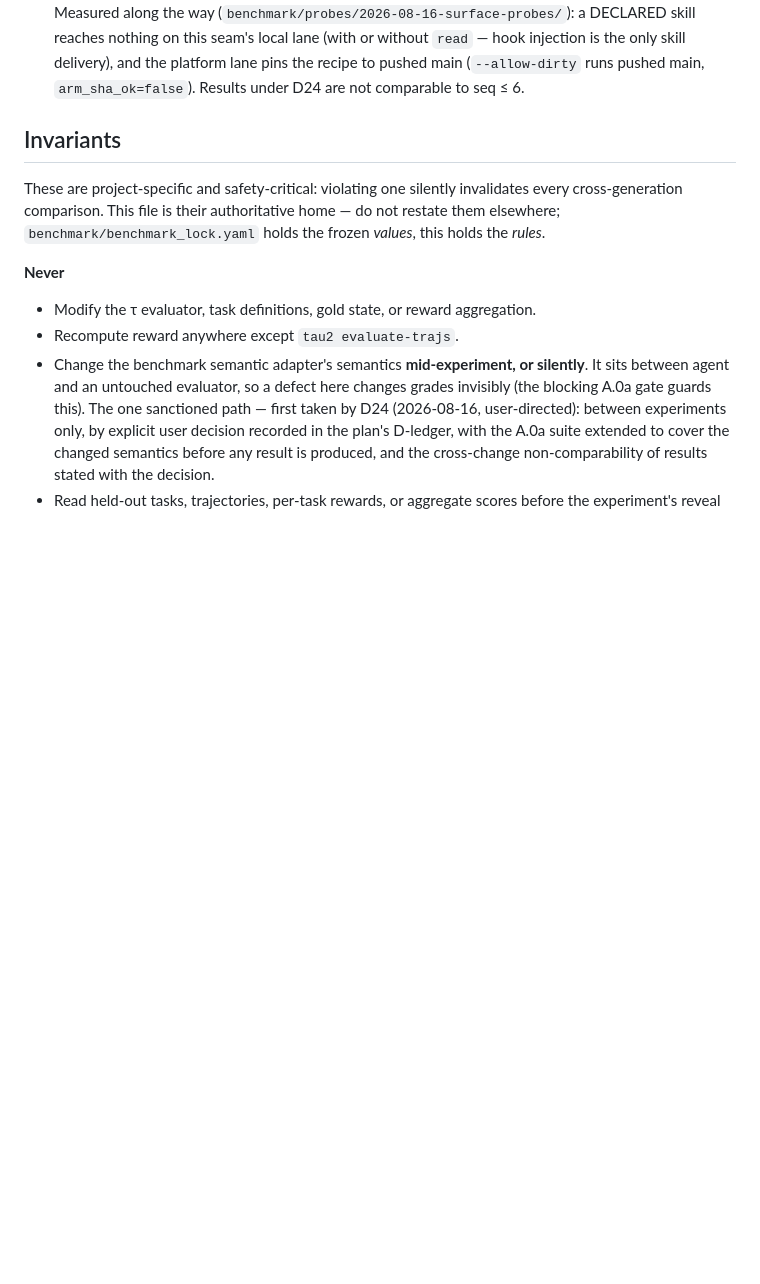
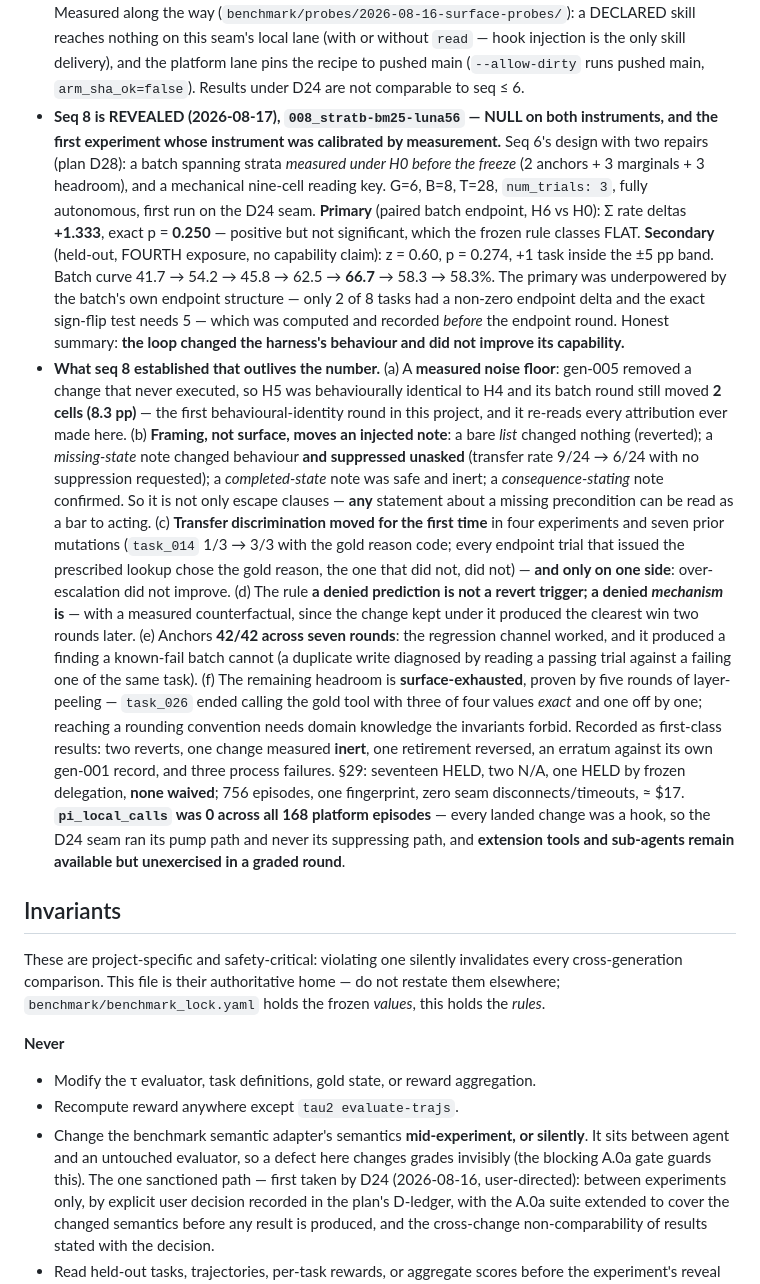
Before and after one commit to francisco-perez-sorrosal/introspection-self-improver, a Markdown page: CLAUDE.md, the part around the change. GitHub-like rendering; blank space fills up the shorter version.

Commit message:
docs(CLAUDE.md): record seq 8's revealed result and what outlives it
The current-state bullet the next session reads first. Seq 8 is null on both instruments and
is nevertheless the most instrument-literate run this project has done: it measured its own
noise floor from a behavioural-identity round, established that FRAMING rather than surface is
what makes an injected note change behaviour, moved transfer discrimination for the first time
in four experiments (on one side only), and proved its remaining headroom surface-exhausted by
peeling layers rather than by arguing.

The two caveats a later reader must not lose are in the bullet: the primary was underpowered
by the batch's own endpoint structure (2 of 8 tasks with a non-zero delta against the 5 the
exact test needs), computed BEFORE the endpoint round rather than after it; and pi_local_calls
was 0 across all 168 platform episodes, so D24's suppressing path is still unexercised in a
graded round and the growth surfaces it unlocked remain available but untested.

```diff
--- a/CLAUDE.md
+++ b/CLAUDE.md
@@ -236,6 +236,45 @@ close.
   is the only skill delivery), and the platform lane pins the recipe to pushed main
   (`--allow-dirty` runs pushed main, `arm_sha_ok=false`). Results under D24 are not
   comparable to seq ≤ 6.
+- **Seq 8 is REVEALED (2026-08-17), `008_stratb-bm25-luna56` — NULL on both instruments, and
+  the first experiment whose instrument was calibrated by measurement.** Seq 6's design with
+  two repairs (plan D28): a batch spanning strata *measured under H0 before the freeze*
+  (2 anchors + 3 marginals + 3 headroom), and a mechanical nine-cell reading key. G=6, B=8,
+  T=28, `num_trials: 3`, fully autonomous, first run on the D24 seam. **Primary** (paired
+  batch endpoint, H6 vs H0): Σ rate deltas **+1.333**, exact p = **0.250** — positive but not
+  significant, which the frozen rule classes FLAT. **Secondary** (held-out, FOURTH exposure,
+  no capability claim): z = 0.60, p = 0.274, +1 task inside the ±5 pp band. Batch curve
+  41.7 → 54.2 → 45.8 → 62.5 → **66.7** → 58.3 → 58.3%. The primary was underpowered by the
+  batch's own endpoint structure — only 2 of 8 tasks had a non-zero endpoint delta and the
+  exact sign-flip test needs 5 — which was computed and recorded *before* the endpoint round.
+  Honest summary: **the loop changed the harness's behaviour and did not improve its
+  capability.**
+- **What seq 8 established that outlives the number.** (a) A **measured noise floor**: gen-005
+  removed a change that never executed, so H5 was behaviourally identical to H4 and its batch
+  round still moved **2 cells (8.3 pp)** — the first behavioural-identity round in this
+  project, and it re-reads every attribution ever made here. (b) **Framing, not surface, moves
+  an injected note**: a bare *list* changed nothing (reverted); a *missing-state* note changed
+  behaviour **and suppressed unasked** (transfer rate 9/24 → 6/24 with no suppression
+  requested); a *completed-state* note was safe and inert; a *consequence-stating* note
+  confirmed. So it is not only escape clauses — **any** statement about a missing precondition
+  can be read as a bar to acting. (c) **Transfer discrimination moved for the first time** in
+  four experiments and seven prior mutations (`task_014` 1/3 → 3/3 with the gold reason code;
+  every endpoint trial that issued the prescribed lookup chose the gold reason, the one that
+  did not, did not) — **and only on one side**: over-escalation did not improve. (d) The rule
+  **a denied prediction is not a revert trigger; a denied *mechanism* is** — with a measured
+  counterfactual, since the change kept under it produced the clearest win two rounds later.
+  (e) Anchors **42/42 across seven rounds**: the regression channel worked, and it produced a
+  finding a known-fail batch cannot (a duplicate write diagnosed by reading a passing trial
+  against a failing one of the same task). (f) The remaining headroom is **surface-exhausted**,
+  proven by five rounds of layer-peeling — `task_026` ended calling the gold tool with three of
+  four values *exact* and one off by one; reaching a rounding convention needs domain knowledge
+  the invariants forbid. Recorded as first-class results: two reverts, one change measured
+  **inert**, one retirement reversed, an erratum against its own gen-001 record, and three
+  process failures. §29: seventeen HELD, two N/A, one HELD by frozen delegation, **none
+  waived**; 756 episodes, one fingerprint, zero seam disconnects/timeouts, ≈ $17.
+  **`pi_local_calls` was 0 across all 168 platform episodes** — every landed change was a hook,
+  so the D24 seam ran its pump path and never its suppressing path, and **extension tools and
+  sub-agents remain available but unexercised in a graded round**.
 
 ## Invariants
 
```
